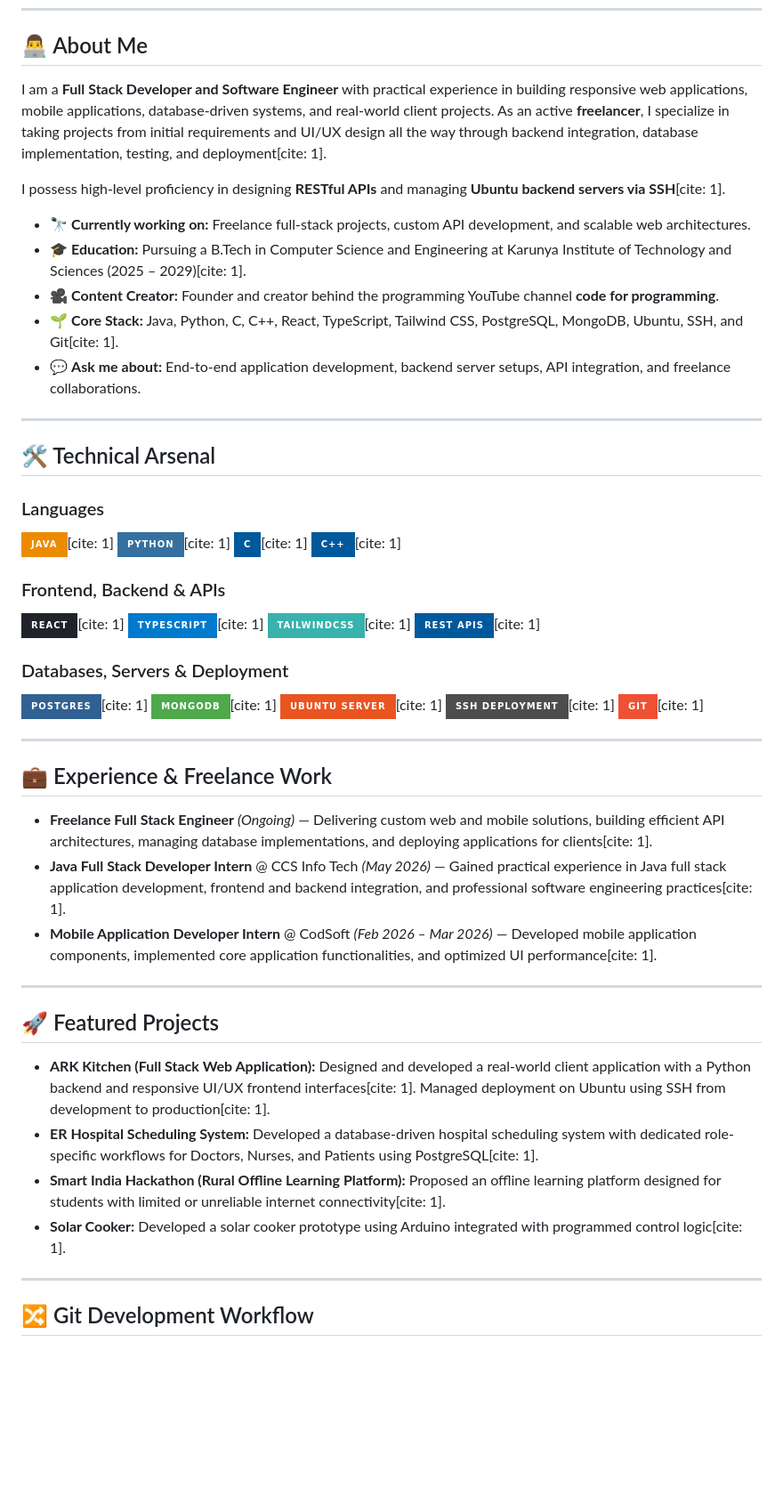
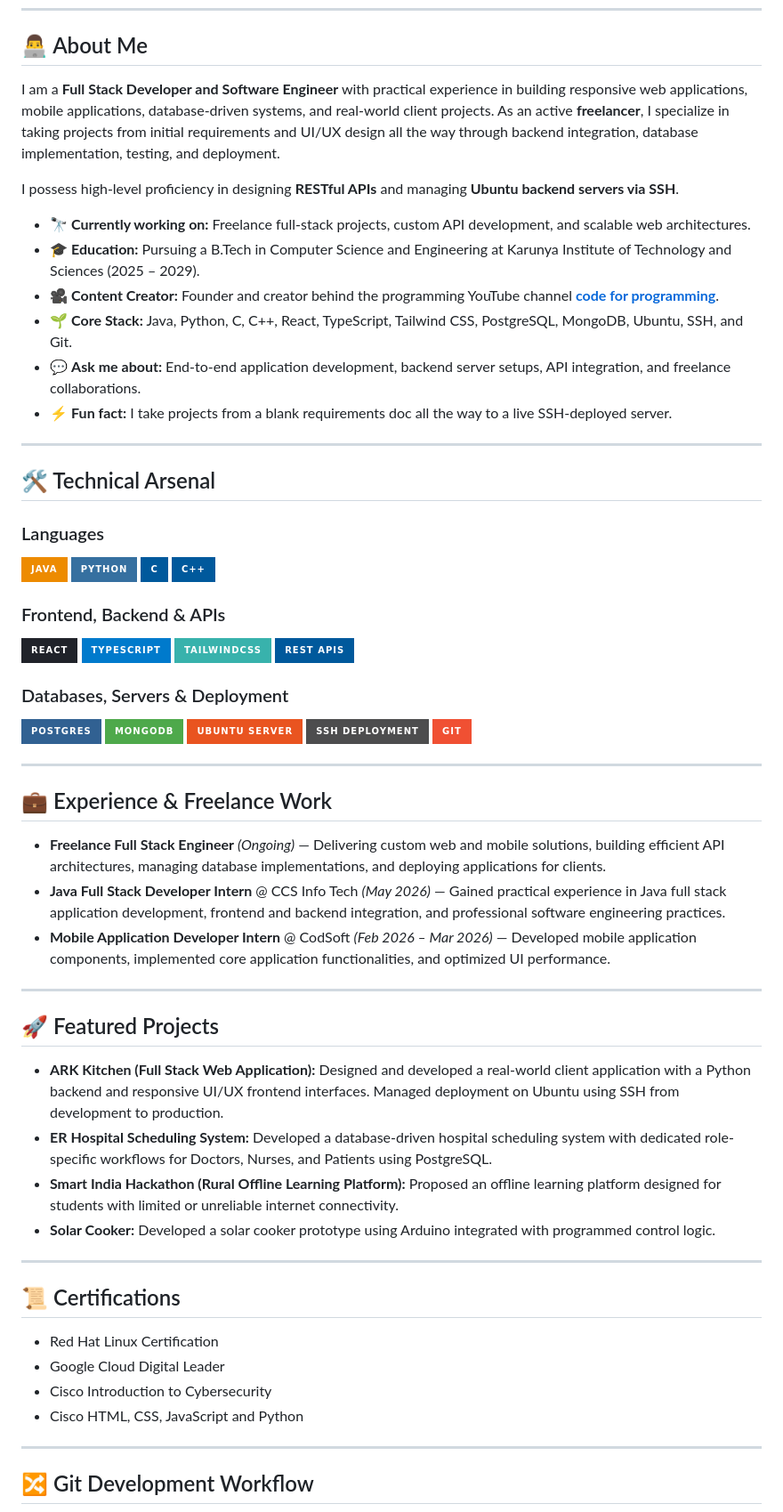
Before and after one commit to jeslin-star-14/Jeslin-star-14, a Markdown page: README.md, the part around one of its changes. Shown at 89% size. Rendered like a GitHub page; badges without logos; blank space fills up the shorter version.

Commit message:
change susinef

```diff
--- a/README.md
+++ b/README.md
@@ -20,15 +23,16 @@
 
 ## 👨‍💻 About Me
 
-I am a **Full Stack Developer and Software Engineer** with practical experience in building responsive web applications, mobile applications, database-driven systems, and real-world client projects. As an active **freelancer**, I specialize in taking projects from initial requirements and UI/UX design all the way through backend integration, database implementation, testing, and deployment[cite: 1].
+I am a **Full Stack Developer and Software Engineer** with practical experience in building responsive web applications, mobile applications, database-driven systems, and real-world client projects. As an active **freelancer**, I specialize in taking projects from initial requirements and UI/UX design all the way through backend integration, database implementation, testing, and deployment.
 
-I possess high-level proficiency in designing **RESTful APIs** and managing **Ubuntu backend servers via SSH**[cite: 1].
+I possess high-level proficiency in designing **RESTful APIs** and managing **Ubuntu backend servers via SSH**.
 
-* 🔭 **Currently working on:** Freelance full-stack projects, custom API development, and scalable web architectures.
-* 🎓 **Education:** Pursuing a B.Tech in Computer Science and Engineering at Karunya Institute of Technology and Sciences (2025 – 2029)[cite: 1].
-* 🎥 **Content Creator:** Founder and creator behind the programming YouTube channel **code for programming**.
-* 🌱 **Core Stack:** Java, Python, C, C++, React, TypeScript, Tailwind CSS, PostgreSQL, MongoDB, Ubuntu, SSH, and Git[cite: 1].
-* 💬 **Ask me about:** End-to-end application development, backend server setups, API integration, and freelance collaborations.
+- 🔭 **Currently working on:** Freelance full-stack projects, custom API development, and scalable web architectures.
+- 🎓 **Education:** Pursuing a B.Tech in Computer Science and Engineering at Karunya Institute of Technology and Sciences (2025 – 2029).
+- 🎥 **Content Creator:** Founder and creator behind the programming YouTube channel **[code for programming](https://www.youtube.com/@Jeslin_14)**.
+- 🌱 **Core Stack:** Java, Python, C, C++, React, TypeScript, Tailwind CSS, PostgreSQL, MongoDB, Ubuntu, SSH, and Git.
+- 💬 **Ask me about:** End-to-end application development, backend server setups, API integration, and freelance collaborations.
+- ⚡ **Fun fact:** I take projects from a blank requirements doc all the way to a live SSH-deployed server.
 
 ---
 
@@ -36,45 +40,54 @@ I possess high-level proficiency in designing **RESTful APIs** and managing **Ub
 
 ### Languages
 <p>
-  <img src="https://img.shields.io/badge/java-%23ED8B00.svg?style=for-the-badge&logo=openjdk&logoColor=white" alt="Java"/>[cite: 1]
-  <img src="https://img.shields.io/badge/python-3670A0?style=for-the-badge&logo=python&logoColor=ffdd54" alt="Python"/>[cite: 1]
-  <img src="https://img.shields.io/badge/c-%2300599C.svg?style=for-the-badge&logo=c&logoColor=white" alt="C"/>[cite: 1]
-  <img src="https://img.shields.io/badge/c++-%2300599C.svg?style=for-the-badge&logo=c%2B%2B&logoColor=white" alt="C++"/>[cite: 1]
+  <img src="https://img.shields.io/badge/java-%23ED8B00.svg?style=for-the-badge&logo=openjdk&logoColor=white" alt="Java"/>
+  <img src="https://img.shields.io/badge/python-3670A0?style=for-the-badge&logo=python&logoColor=ffdd54" alt="Python"/>
+  <img src="https://img.shields.io/badge/c-%2300599C.svg?style=for-the-badge&logo=c&logoColor=white" alt="C"/>
+  <img src="https://img.shields.io/badge/c++-%2300599C.svg?style=for-the-badge&logo=c%2B%2B&logoColor=white" alt="C++"/>
 </p>
 
 ### Frontend, Backend & APIs
 <p>
-  <img src="https://img.shields.io/badge/react-%2320232a.svg?style=for-the-badge&logo=react&logoColor=%2361DAFB" alt="React"/>[cite: 1]
-  <img src="https://img.shields.io/badge/typescript-%23007ACC.svg?style=for-the-badge&logo=typescript&logoColor=white" alt="TypeScript"/>[cite: 1]
-  <img src="https://img.shields.io/badge/tailwindcss-%2338B2AC.svg?style=for-the-badge&logo=tailwind-css&logoColor=white" alt="TailwindCSS"/>[cite: 1]
-  <img src="https://img.shields.io/badge/REST_APIs-%2300599C.svg?style=for-the-badge&logo=fastapi&logoColor=white" alt="REST APIs"/>[cite: 1]
+  <img src="https://img.shields.io/badge/react-%2320232a.svg?style=for-the-badge&logo=react&logoColor=%2361DAFB" alt="React"/>
+  <img src="https://img.shields.io/badge/typescript-%23007ACC.svg?style=for-the-badge&logo=typescript&logoColor=white" alt="TypeScript"/>
+  <img src="https://img.shields.io/badge/tailwindcss-%2338B2AC.svg?style=for-the-badge&logo=tailwind-css&logoColor=white" alt="TailwindCSS"/>
+  <img src="https://img.shields.io/badge/REST_APIs-%2300599C.svg?style=for-the-badge&logo=fastapi&logoColor=white" alt="REST APIs"/>
 </p>
 
 ### Databases, Servers & Deployment
 <p>
-  <img src="https://img.shields.io/badge/postgres-%23316192.svg?style=for-the-badge&logo=postgresql&logoColor=white" alt="Postgres"/>[cite: 1]
-  <img src="https://img.shields.io/badge/MongoDB-%234ea94b.svg?style=for-the-badge&logo=mongodb&logoColor=white" alt="MongoDB"/>[cite: 1]
-  <img src="https://img.shields.io/badge/Ubuntu_Server-E95420?style=for-the-badge&logo=ubuntu&logoColor=white" alt="Ubuntu Server"/>[cite: 1]
-  <img src="https://img.shields.io/badge/SSH_Deployment-%234D4D4E.svg?style=for-the-badge&logo=gnometerminal&logoColor=white" alt="SSH"/>[cite: 1]
-  <img src="https://img.shields.io/badge/git-%23F05033.svg?style=for-the-badge&logo=git&logoColor=white" alt="Git"/>[cite: 1]
+  <img src="https://img.shields.io/badge/postgres-%23316192.svg?style=for-the-badge&logo=postgresql&logoColor=white" alt="Postgres"/>
+  <img src="https://img.shields.io/badge/MongoDB-%234ea94b.svg?style=for-the-badge&logo=mongodb&logoColor=white" alt="MongoDB"/>
+  <img src="https://img.shields.io/badge/Ubuntu_Server-E95420?style=for-the-badge&logo=ubuntu&logoColor=white" alt="Ubuntu Server"/>
+  <img src="https://img.shields.io/badge/SSH_Deployment-%234D4D4E.svg?style=for-the-badge&logo=gnometerminal&logoColor=white" alt="SSH"/>
+  <img src="https://img.shields.io/badge/git-%23F05033.svg?style=for-the-badge&logo=git&logoColor=white" alt="Git"/>
 </p>
 
 ---
 
 ## 💼 Experience & Freelance Work
 
-* **Freelance Full Stack Engineer** *(Ongoing)* — Delivering custom web and mobile solutions, building efficient API architectures, managing database implementations, and deploying applications for clients[cite: 1].
-* **Java Full Stack Developer Intern** @ CCS Info Tech *(May 2026)* — Gained practical experience in Java full stack application development, frontend and backend integration, and professional software engineering practices[cite: 1].
-* **Mobile Application Developer Intern** @ CodSoft *(Feb 2026 – Mar 2026)* — Developed mobile application components, implemented core application functionalities, and optimized UI performance[cite: 1].
+* **Freelance Full Stack Engineer** *(Ongoing)* — Delivering custom web and mobile solutions, building efficient API architectures, managing database implementations, and deploying applications for clients.
+* **Java Full Stack Developer Intern** @ CCS Info Tech *(May 2026)* — Gained practical experience in Java full stack application development, frontend and backend integration, and professional software engineering practices.
+* **Mobile Application Developer Intern** @ CodSoft *(Feb 2026 – Mar 2026)* — Developed mobile application components, implemented core application functionalities, and optimized UI performance.
 
 ---
 
 ## 🚀 Featured Projects
 
-* **ARK Kitchen (Full Stack Web Application):** Designed and developed a real-world client application with a Python backend and responsive UI/UX frontend interfaces[cite: 1]. Managed deployment on Ubuntu using SSH from development to production[cite: 1].
-* **ER Hospital Scheduling System:** Developed a database-driven hospital scheduling system with dedicated role-specific workflows for Doctors, Nurses, and Patients using PostgreSQL[cite: 1].
-* **Smart India Hackathon (Rural Offline Learning Platform):** Proposed an offline learning platform designed for students with limited or unreliable internet connectivity[cite: 1].
-* **Solar Cooker:** Developed a solar cooker prototype using Arduino integrated with programmed control logic[cite: 1].
+* **ARK Kitchen (Full Stack Web Application):** Designed and developed a real-world client application with a Python backend and responsive UI/UX frontend interfaces. Managed deployment on Ubuntu using SSH from development to production.
+* **ER Hospital Scheduling System:** Developed a database-driven hospital scheduling system with dedicated role-specific workflows for Doctors, Nurses, and Patients using PostgreSQL.
+* **Smart India Hackathon (Rural Offline Learning Platform):** Proposed an offline learning platform designed for students with limited or unreliable internet connectivity.
+* **Solar Cooker:** Developed a solar cooker prototype using Arduino integrated with programmed control logic.
+
+---
+
+## 📜 Certifications
+
+* Red Hat Linux Certification
+* Google Cloud Digital Leader
+* Cisco Introduction to Cybersecurity
+* Cisco HTML, CSS, JavaScript and Python
 
 ---
 
```
Also changed, not shown: other parts of README.md (+34 -3 lines).
